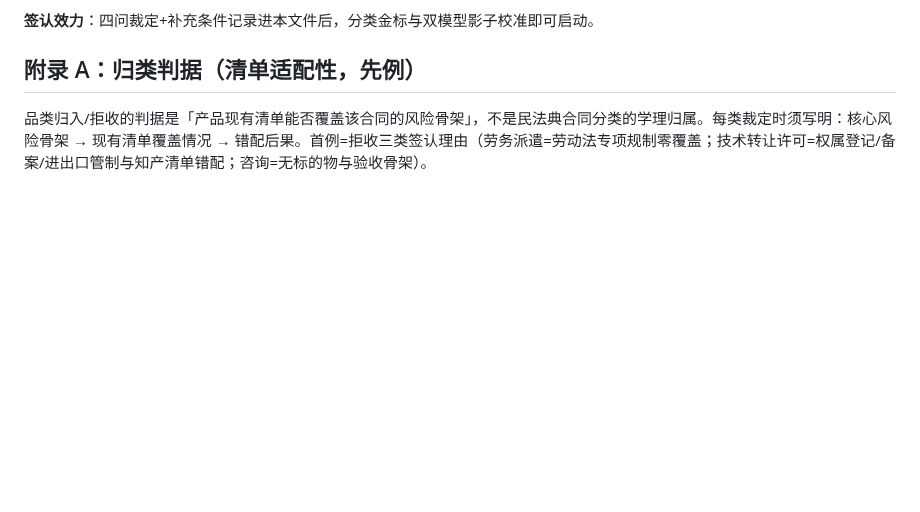
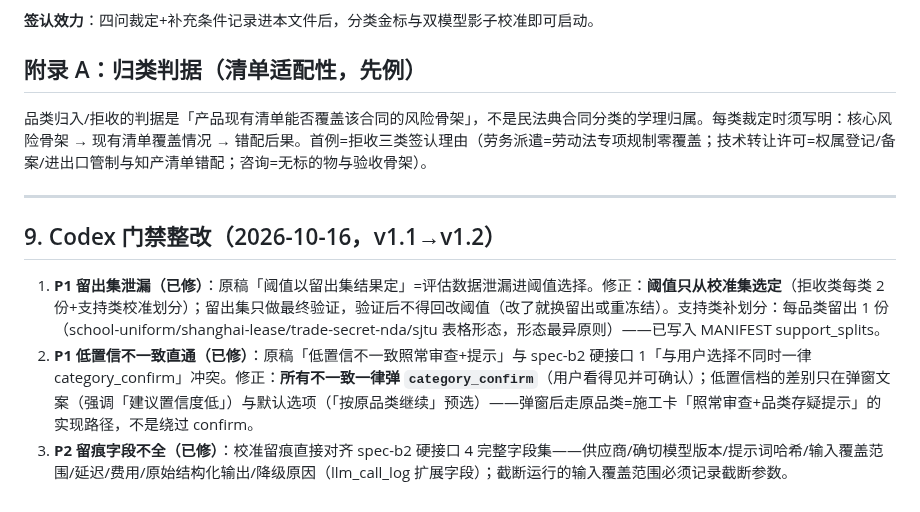
Before and after one commit to ARTHUR-BBU/Agent-T, a Markdown page: docs/spec-b23-classification-gold.md, the part around the change. Drawn GitHub-style; blank space fills up the shorter version.

Commit message:
B2-3 设计稿 v1.2：Codex 门禁 2P1+1P2 整改
- P1 留出集泄漏：阈值只从校准集选，留出集只做终评不得回改；
  支持类补划分（每品类留出 1 份，形态最异），MANIFEST support_splits
- P1 低置信直通：所有不一致一律 category_confirm（对齐硬接口 1），
  低置信档差别只在弹窗文案与默认选项（按原品类继续预选）
- P2 留痕字段：对齐 spec-b2 硬接口 4 完整字段集（供应商/版本/提示词
  哈希/输入覆盖/延迟/费用/原始输出/降级原因）

Co-Authored-By: Claude Code <noreply@anthropic.com>

```diff
--- a/docs/spec-b23-classification-gold.md
+++ b/docs/spec-b23-classification-gold.md
@@ -86,3 +86,11 @@
 ## 附录 A：归类判据（清单适配性，先例）
 
 品类归入/拒收的判据是「产品现有清单能否覆盖该合同的风险骨架」，不是民法典合同分类的学理归属。每类裁定时须写明：核心风险骨架 → 现有清单覆盖情况 → 错配后果。首例=拒收三类签认理由（劳务派遣=劳动法专项规制零覆盖；技术转让许可=权属登记/备案/进出口管制与知产清单错配；咨询=无标的物与验收骨架）。
+
+---
+
+## 9. Codex 门禁整改（2026-10-16，v1.1→v1.2）
+
+1. **P1 留出集泄漏（已修）**：原稿「阈值以留出集结果定」=评估数据泄漏进阈值选择。修正：**阈值只从校准集选定**（拒收类每类 2 份+支持类校准划分）；留出集只做最终验证，验证后不得回改阈值（改了就换留出或重冻结）。支持类补划分：每品类留出 1 份（school-uniform/shanghai-lease/trade-secret-nda/sjtu 表格形态，形态最异原则）——已写入 MANIFEST support_splits。
+2. **P1 低置信不一致直通（已修）**：原稿「低置信不一致照常审查+提示」与 spec-b2 硬接口 1「与用户选择不同时一律 category_confirm」冲突。修正：**所有不一致一律弹 `category_confirm`**（用户看得见并可确认）；低置信档的差别只在弹窗文案（强调「建议置信度低」）与默认选项（「按原品类继续」预选）——弹窗后走原品类=施工卡「照常审查+品类存疑提示」的实现路径，不是绕过 confirm。
+3. **P2 留痕字段不全（已修）**：校准留痕直接对齐 spec-b2 硬接口 4 完整字段集——供应商/确切模型版本/提示词哈希/输入覆盖范围/延迟/费用/原始结构化输出/降级原因（llm_call_log 扩展字段）；截断运行的输入覆盖范围必须记录截断参数。
```
